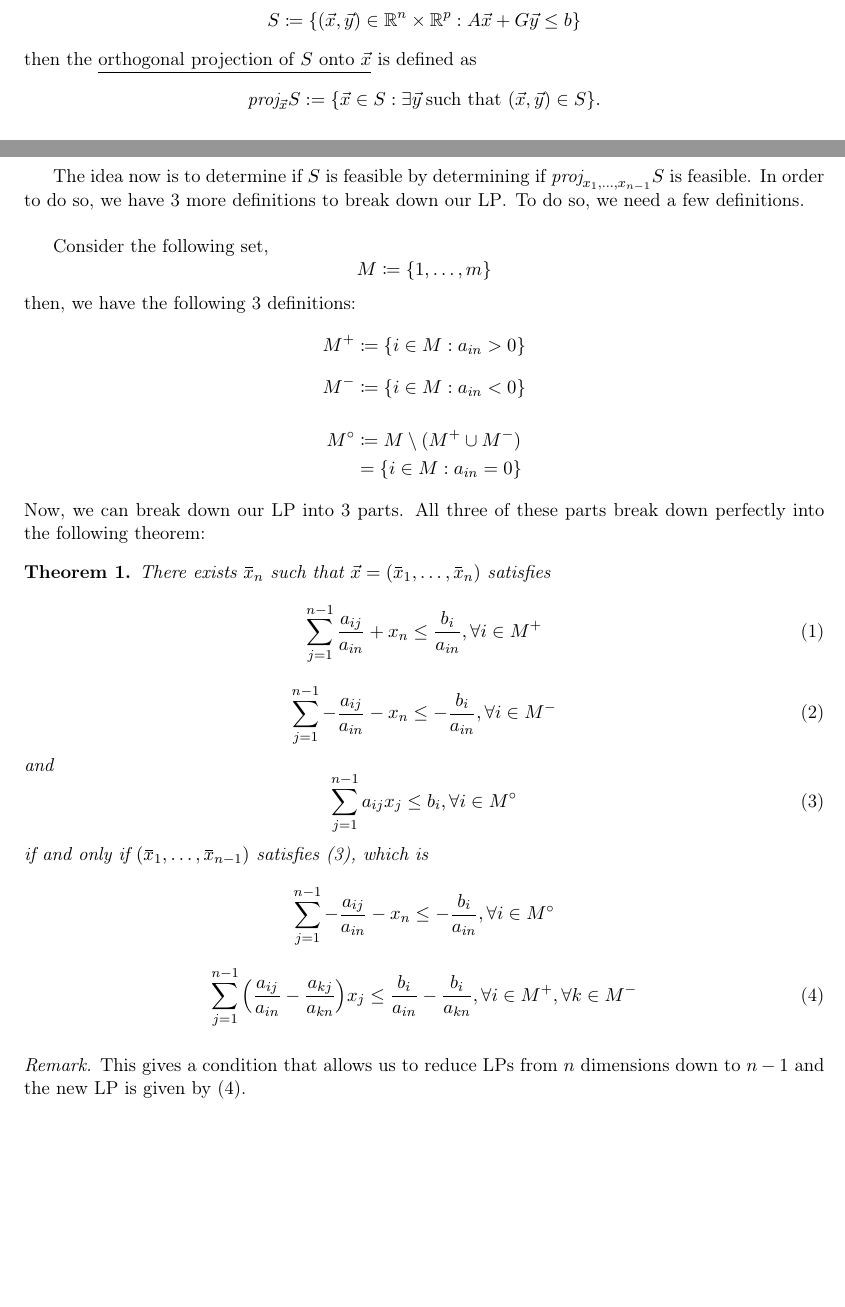
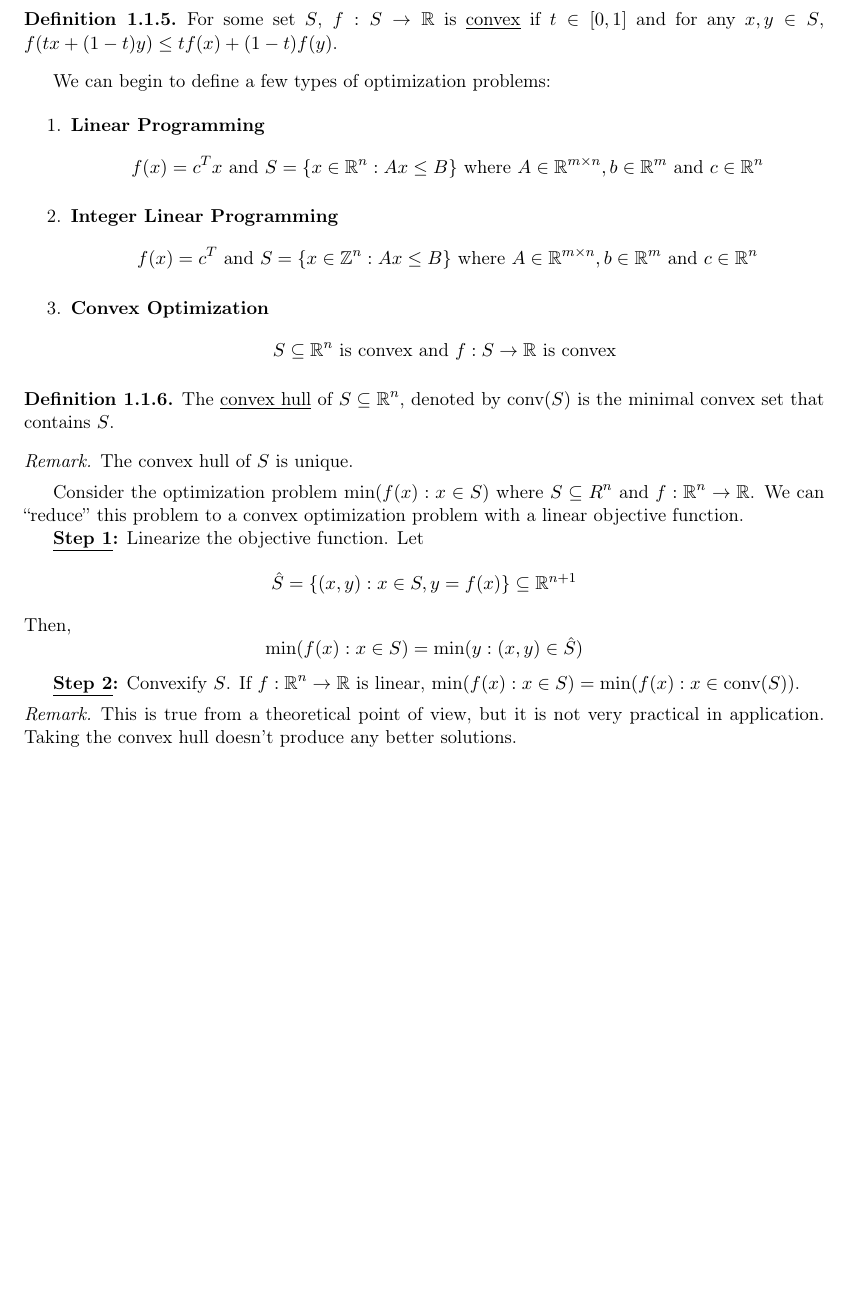
Before and after one commit to kevincheng97/course_notes, a LaTeX document (CO 255/Lecture Notes/notes.tex): two parts of pages 3 and 4 of 4 before the commit and part of page 3 of 3 after it, the two joined at a grey line, cut at the place of the change, the shorter picture padded with empty space. Compiled offline with pdfLaTeX.

Commit message:
new term

```diff
--- a/CO 255/Lecture Notes/notes.tex
+++ b/CO 255/Lecture Notes/notes.tex
@@ -1,13 +1,15 @@
 \documentclass[11pt]{article}
 \usepackage{notes}
 
+\newcommand{\conv}[1]{\text{conv}(#1)}
+
 \newcommand{\thiscoursecode}{CO 255}
 \newcommand{\thiscoursename}{Introduction to Optimization (Advanced)}
-\newcommand{\thisprof}{Prof. Yu-Ru Liu}
+\newcommand{\thisprof}{Jim Geelen}
 \newcommand{\me}{Kevin Cheng}
-\newcommand{\thisterm}{Winter 2018}
+\newcommand{\thisterm}{Fall 2018}
 
-\newcommand{\vectorproj}[2][]{\textit{proj}_{#1}#2}
+\newcommand{\proj}[2][]{\textit{proj}_{#1}#2}
 
 \hypersetup
 {pdfauthor={\me},
@@ -94,5 +99,27 @@ feasible region defined by
+\begin{definition}
+	For some set $S$, $f:S \to \R$ is \underline{convex} if $t\in[0,1]$ and for
+	any $x,y \in S$, $f(tx + (1-t)y) \leq tf(x) + (1-t)f(y)$.
+\end{definition}
+
+We can begin to define a few types of optimization problems:
+
+\begin{enumerate}
+    \item {\bf Linear Programming}
         \begin{equation*}
-S =\{\vec x \in \R^n: A\vec x \leq \vec b\}.
+			f(x) = c^Tx \text{ and } S = \{x\in\R^n:Ax\leq B\}
+            \text{ where } A \in\R^{m\times n}, b\in\R^m\text{ and } c \in \R^n
         \end{equation*}
-We can also consider some $f(\vec x) = \vec{c}^T \vec x$ for some $\vec c \in \R^n$.
+	\item {\bf Integer Linear Programming}
+		\begin{equation*}
+			f(x) = c^T \text{ and } S = \{ x \in \Z^n:Ax\leq B\}
+            \text{ where } A \in\R^{m\times n}, b\in\R^m\text{ and } c \in \R^n
+		\end{equation*}
+	\item {\bf Convex Optimization}
+		\begin{equation*}
+			S \subseteq \R^n \text{ is convex and } f:S \to \R \text{ is convex
+		}
+		\end{equation*}
+\end{enumerate}
 \begin{definition}
+	The \underline{convex hull} of $S \subseteq \R^n$, denoted by $\conv{S}$ is
+	the minimal convex set that contains $S$.
@@ -102,4 +126,12 @@ $i = 1, \dots, n$.
 \end{definition}
 \begin{remark}
-$\vec u \not\leq \vec v$ does not imply $\vec u > \vec v$. For example,
+	The convex hull of $S$ is unique.
+\end{remark}
+
+Consider the optimization problem $\min(f(x):x\in S)$ where $S\subseteq R^n$ and
+$f:\R^n\to\R$. We can ``reduce'' this problem to  a convex optimization problem
+with a linear objective function.
+
+{\bf \underline{Step 1}:} Linearize the objective function. Let
 \begin{equation*}
+	\hat{S} = \{(x,y) : x \in S, y = f(x)\} \subseteq \R^{n+1}
@@ -113,2 +138,13 @@ $\vec u \not\leq \vec v$ does not imply $\vec u > \vec v$. For example,
 \end{equation*}
+Then,
+\begin{equation*}
+	\min(f(x):x\in S) = \min(y:(x,y) \in \hat{S})
+\end{equation*}
+
+{\bf \underline{Step 2}:} Convexify $S$.
+If $f:\R^n\to\R$ is linear, $\min(f(x):x\in S) = \min(f(x):x\in \conv{S})$.
+
+\begin{remark}
+	This is true from a theoretical point of view, but it is not very practical
+	in application. Taking the convex hull doesn't produce any better solutions.
 \end{remark}
@@ -150,60 +151 @@ Suppose we have some feasible region $S$ defined as,
-S \coloneqq \{(\vec x, \vec y) \in \R^n \times \R^p: A\vec x + G\vec y \leq b\}
-\end{equation*}
-then the \underline{orthogonal projection of $S$ onto $\vec x$} is defined as
-\begin{equation*}
-\vectorproj[\vec x]{S} := \{\vec x \in S: \exists \vec y\> \text{such that }
-(\vec x, \vec y) \in S\}.
-\end{equation*}
-\end{definition}
-The idea now is to determine if $S$ is feasible by determining if
-$\vectorproj[x_1,\dots,x_{n-1}]{S}$ is feasible. In order to do so, we have 3
-more definitions to break down our LP\@. To do so, we need a few definitions.\\
-
-Consider the following set,
-\begin{equation*}
-M \coloneqq \{1 ,\dots, m\}
-\end{equation*}
-then, we have the following 3 definitions:
-\begin{equation*}
-M^+ \coloneqq \{i \in M : a_{in} > 0\}
-\end{equation*}
-\begin{equation*}
-M^- \coloneqq \{i \in M : a_{in} < 0\}
-\end{equation*}
-\begin{align*}
-M^\circ &\coloneqq M \setminus (M^+ \cup M^-)\\
-&= \{i \in M: a_{in} = 0\}
-\end{align*}
-Now, we can break down our LP into 3 parts. All three of these parts break down
-perfectly into the following theorem:
-\begin{theorem}
-There exists $\bar{x}_n$ such that $\vec x = (\bar{x}_1, \dots, \bar{x}_n)$
-satisfies
-\begin{equation}
-\sum^{n-1}_{j=1} \frac{a_{ij}}{a_{in}} + x_n \leq \frac{b_i}{a_{in}}, \forall i
-\in M^+
-\end{equation}
-\begin{equation}
-\sum^{n-1}_{j=1} -\frac{a_{ij}}{a_{in}} - x_n \leq -\frac{b_i}{a_{in}}, \forall i
-\in M^-
-\end{equation}
-and
-\begin{equation}
-\sum^{n-1}_{j=1}a_{ij}x_j \leq  b_i, \forall i \in M^\circ
-\end{equation}
-if and only if $(\bar{x}_1, \dots, \bar{x}_{n-1})$ satisfies (3), which is
-\begin{equation*}
-\sum^{n-1}_{j=1} -\frac{a_{ij}}{a_{in}} - x_n \leq -\frac{b_i}{a_{in}}, \forall i
-\in M^\circ
-\end{equation*}
-\begin{equation}
-\sum^{n-1}_{j=1}\Big(\frac{a_{ij}}{a_{in}} - \frac{a_{kj}}{a_{kn}} \Big)x_j
-\leq \frac{b_i}{a_{in}} - \frac{b_i}{a_{kn}} , \forall i \in M^+, \forall k \in
-M^-
-\end{equation}
-\begin{remark}
-This gives a condition that allows us to reduce LPs from $n$ dimensions down to
-$n-1$ and the new LP is given by (4).
-\end{remark}
-\end{theorem}
 \end{document}
```
Also changed, not shown: CO 255/Lecture Notes/notes.pdf, CO 255/Lecture Notes/notes.tex (64 more changed lines). Lines whose indentation alone changed are shown as unchanged.
